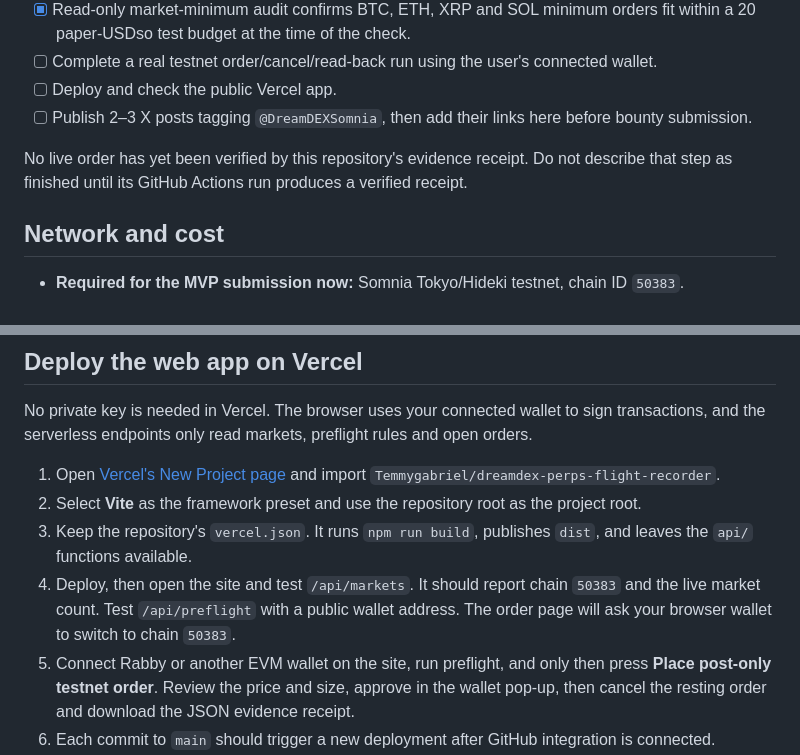
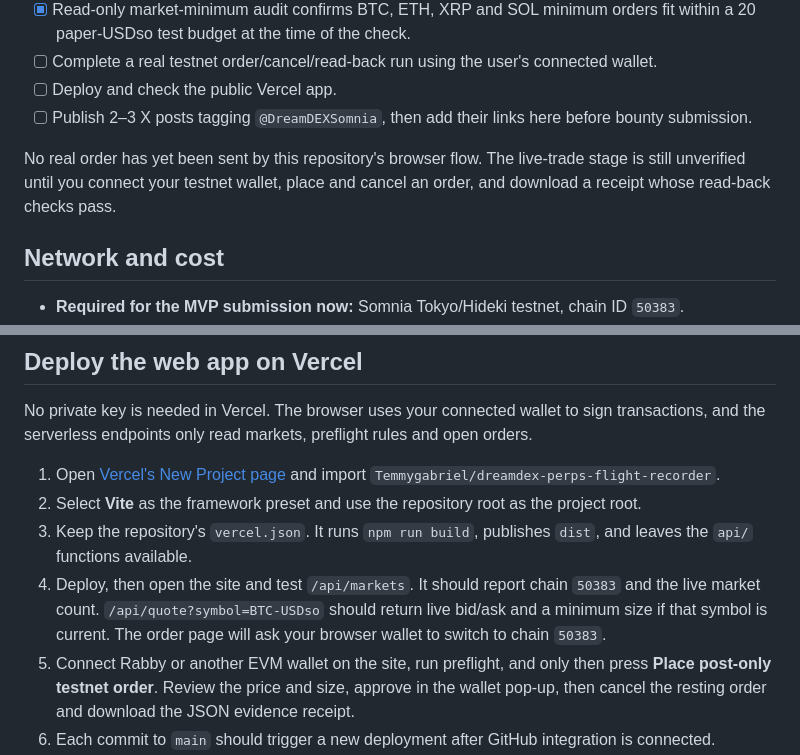
Before and after one commit to Temmygabriel/dreamdex-perps-flight-recorder, a Markdown page: README.md, 2 parts joined by grey strips. Drawn GitHub-style.

Commit message:
docs: clarify live order still needs user-approved testnet proof

```diff
--- a/README.md
+++ b/README.md
@@ -28,7 +28,7 @@ A preflight pass does **not** guarantee a transaction will later succeed. Market
 - [ ] Deploy and check the public Vercel app.
 - [ ] Publish 2–3 X posts tagging `@DreamDEXSomnia`, then add their links here before bounty submission.
 
-No live order has yet been verified by this repository's evidence receipt. Do not describe that step as finished until its GitHub Actions run produces a verified receipt.
+No real order has yet been sent by this repository's browser flow. The live-trade stage is still unverified until you connect your testnet wallet, place and cancel an order, and download a receipt whose read-back checks pass.
 
 ## Network and cost
 
@@ -84,7 +84,7 @@ No private key is needed in Vercel. The browser uses your connected wallet to si
 1. Open [Vercel's New Project page](https://vercel.com/new/import) and import `Temmygabriel/dreamdex-perps-flight-recorder`.
 2. Select **Vite** as the framework preset and use the repository root as the project root.
 3. Keep the repository's `vercel.json`. It runs `npm run build`, publishes `dist`, and leaves the `api/` functions available.
-4. Deploy, then open the site and test `/api/markets`. It should report chain `50383` and the live market count. Test `/api/preflight` with a public wallet address. The order page will ask your browser wallet to switch to chain `50383`.
+4. Deploy, then open the site and test `/api/markets`. It should report chain `50383` and the live market count. `/api/quote?symbol=BTC-USDso` should return live bid/ask and a minimum size if that symbol is current. The order page will ask your browser wallet to switch to chain `50383`.
 5. Connect Rabby or another EVM wallet on the site, run preflight, and only then press **Place post-only testnet order**. Review the price and size, approve in the wallet pop-up, then cancel the resting order and download the JSON evidence receipt.
 6. Each commit to `main` should trigger a new deployment after GitHub integration is connected.
 
```
